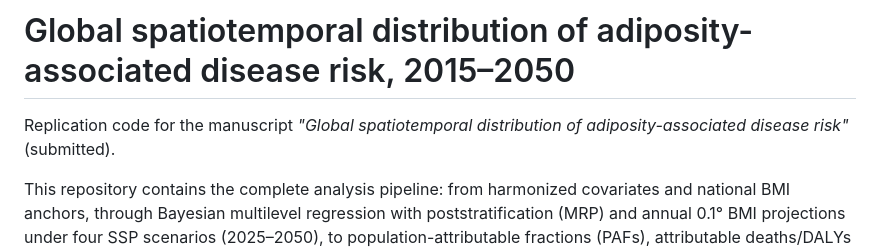
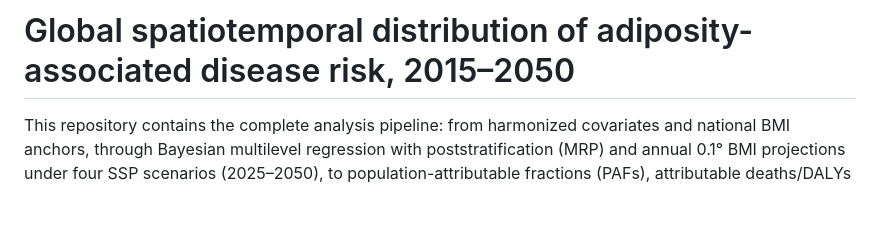
Before and after one commit to Eros-c/adiposity-burden-replication, a Markdown page: README.md, the part around the change. GitHub-like rendering; blank space fills up the shorter version.

Commit message:
Update README to remove replication code details
Removed replication code mention for manuscript.

```diff
--- a/README.md
+++ b/README.md
@@ -1,7 +1,4 @@
 # Global spatiotemporal distribution of adiposity-associated disease risk, 2015–2050
-
-Replication code for the manuscript *"Global spatiotemporal distribution of
-adiposity-associated disease risk"* (submitted).
 
 This repository contains the complete analysis pipeline: from harmonized
 covariates and national BMI anchors, through Bayesian multilevel regression
```
